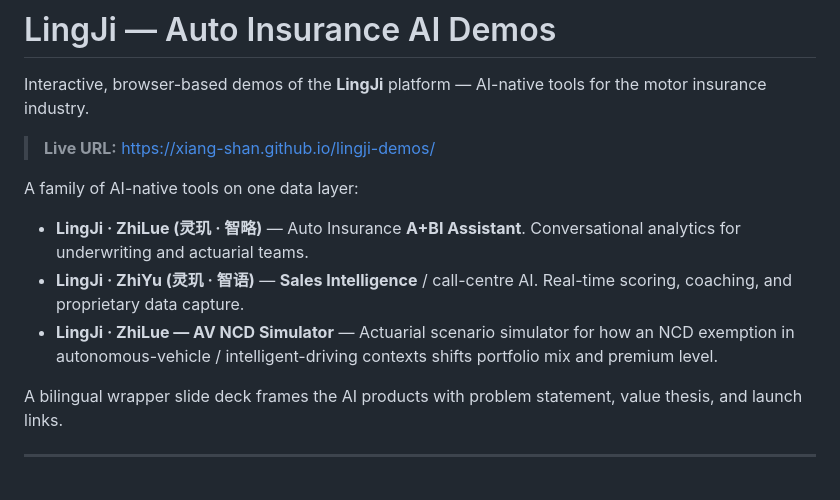
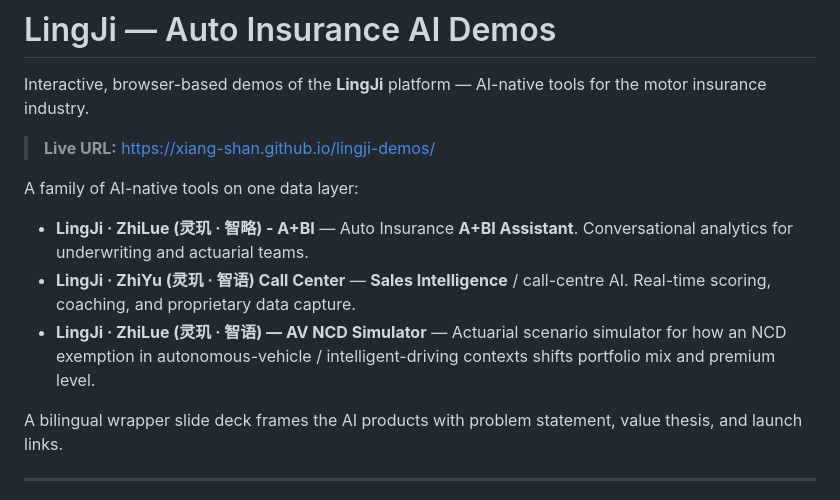
Before and after one commit to Xiang-Shan/lingji-demos, a Markdown page: README.md, the part around the change. Rendered like a GitHub page.

Commit message:
Revise product descriptions in README.md
Updated descriptions for LingJi products in README.

```diff
--- a/README.md
+++ b/README.md
@@ -6,9 +6,9 @@ Interactive, browser-based demos of the **LingJi** platform — AI-native tools
 
 A family of AI-native tools on one data layer:
 
-- **LingJi · ZhiLue (灵玑 · 智略)** — Auto Insurance **A+BI Assistant**. Conversational analytics for underwriting and actuarial teams.
-- **LingJi · ZhiYu (灵玑 · 智语)** — **Sales Intelligence** / call-centre AI. Real-time scoring, coaching, and proprietary data capture.
-- **LingJi · ZhiLue — AV NCD Simulator** — Actuarial scenario simulator for how an NCD exemption in autonomous-vehicle / intelligent-driving contexts shifts portfolio mix and premium level.
+- **LingJi · ZhiLue (灵玑 · 智略) - A+BI** — Auto Insurance **A+BI Assistant**. Conversational analytics for underwriting and actuarial teams.
+- **LingJi · ZhiYu (灵玑 · 智语) Call Center** — **Sales Intelligence** / call-centre AI. Real-time scoring, coaching, and proprietary data capture.
+- **LingJi · ZhiLue (灵玑 · 智语) — AV NCD Simulator** — Actuarial scenario simulator for how an NCD exemption in autonomous-vehicle / intelligent-driving contexts shifts portfolio mix and premium level.
 
 A bilingual wrapper slide deck frames the AI products with problem statement, value thesis, and launch links.
 
```
